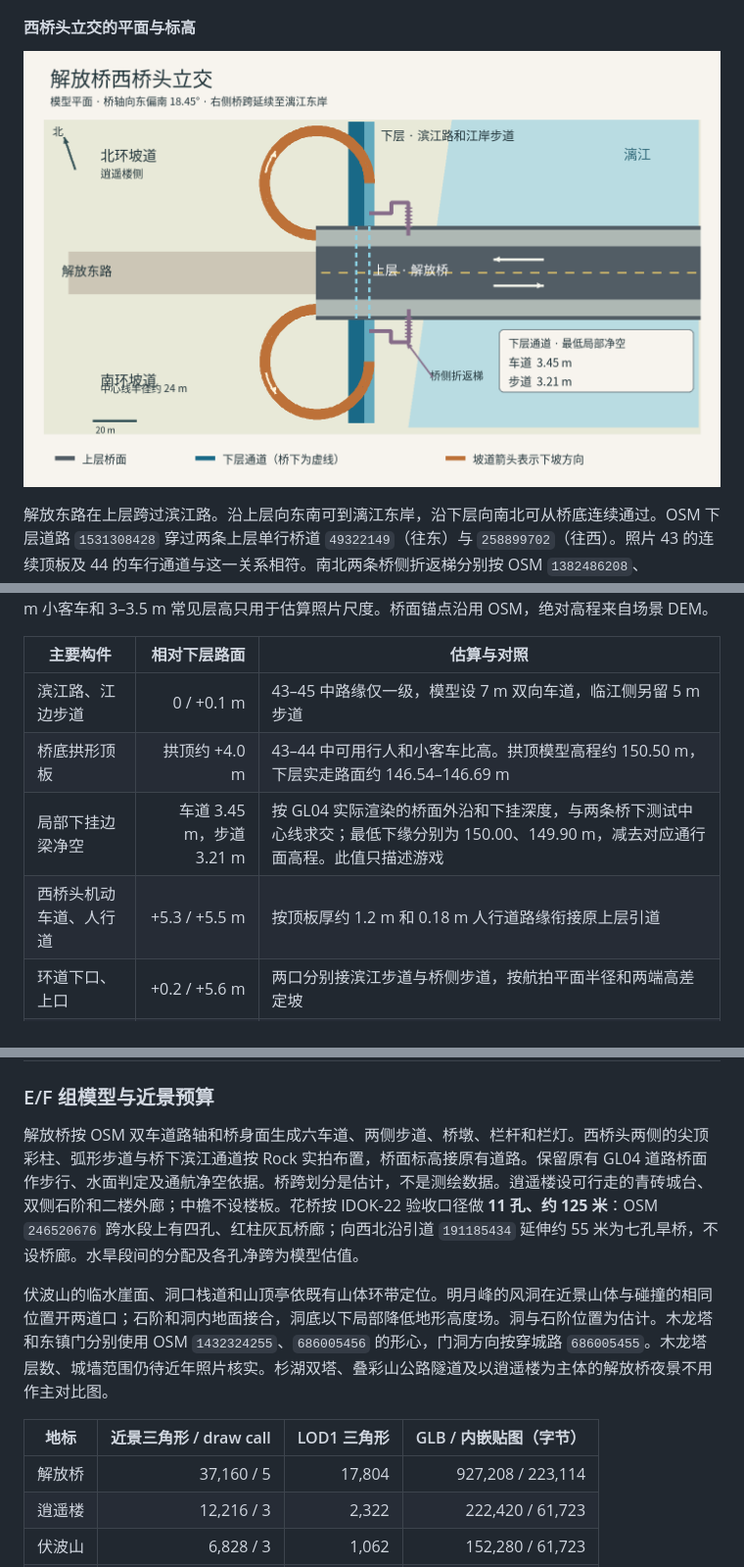
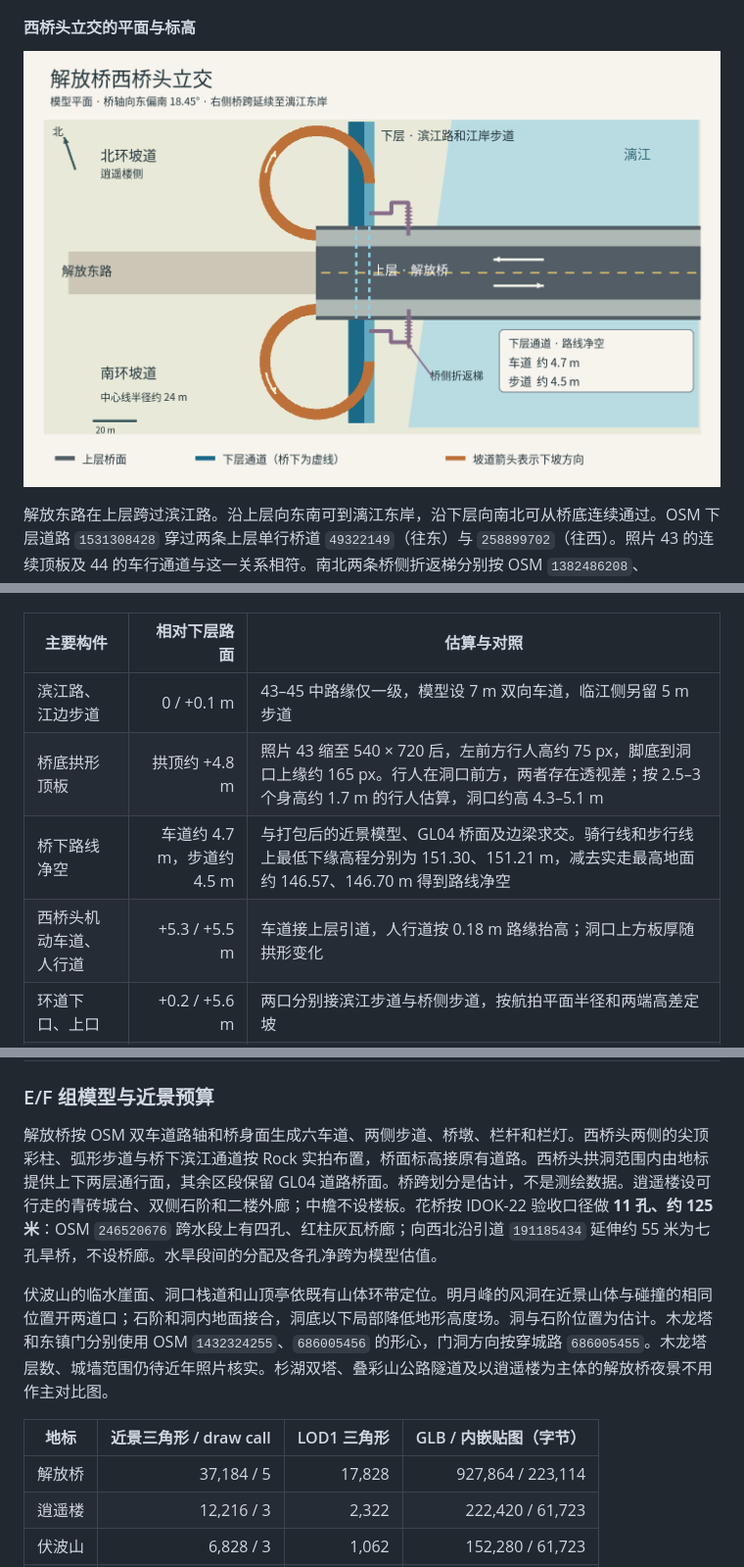
Before and after one commit to idoknow/guilinol, a Markdown page: docs/landmarks.md, 3 parts joined by grey strips. Shown at 98% size. GitHub-like rendering; pictures changed too: docs/jiefang-interchange.png.

```diff
--- a/docs/landmarks.md
+++ b/docs/landmarks.md
@@ -135,9 +135,9 @@ Rock 2026-11-18 要求：市中心关键地标按**近几年实拍照片**精细
 | 主要构件 | 相对下层路面 | 估算与对照 |
 |---|---:|---|
 | 滨江路、江边步道 | 0 / +0.1 m | 43–45 中路缘仅一级，模型设 7 m 双向车道，临江侧另留 5 m 步道 |
-| 桥底拱形顶板 | 拱顶约 +4.0 m | 43–44 中可用行人和小客车比高。拱顶模型高程约 150.50 m，下层实走路面约 146.54–146.69 m |
-| 局部下挂边梁净空 | 车道 3.45 m，步道 3.21 m | 按 GL04 实际渲染的桥面外沿和下挂深度，与两条桥下测试中心线求交；最低下缘分别为 150.00、149.90 m，减去对应通行面高程。此值只描述游戏 |
-| 西桥头机动车道、人行道 | +5.3 / +5.5 m | 按顶板厚约 1.2 m 和 0.18 m 人行道路缘衔接原上层引道 |
+| 桥底拱形顶板 | 拱顶约 +4.8 m | 照片 43 缩至 540 × 720 后，左前方行人高约 75 px，脚底到洞口上缘约 165 px。行人在洞口前方，两者存在透视差；按 2.5–3 个身高约 1.7 m 的行人估算，洞口约高 4.3–5.1 m |
+| 桥下路线净空 | 车道约 4.7 m，步道约 4.5 m | 与打包后的近景模型、GL04 桥面及边梁求交。骑行线和步行线上最低下缘高程分别为 151.30、151.21 m，减去实走最高地面约 146.57、146.70 m 得到路线净空 |
+| 西桥头机动车道、人行道 | +5.3 / +5.5 m | 车道接上层引道，人行道按 0.18 m 路缘抬高；洞口上方板厚随拱形变化 |
 | 环道下口、上口 | +0.2 / +5.6 m | 两口分别接滨江步道与桥侧步道，按航拍平面半径和两端高差定坡 |
 | 折返梯中间平台 | +2.8 m | 两跑各 16 级，按每级约 0.17 m 分配高差；平面转折取自 OSM 楼梯线 |
 | 拱脚、拱顶下缘 | 约 −1.0 / +3.3 m | 随桥面纵坡变化；41、46、49 的桥侧剪影提供起拱点和矢跨比例 |
@@ -169,13 +169,13 @@ Rock 2026-11-18 要求：市中心关键地标按**近几年实拍照片**精细
 
 ### E/F 组模型与近景预算
 
-解放桥按 OSM 双车道路轴和桥身面生成六车道、两侧步道、桥墩、栏杆和栏灯。西桥头两侧的尖顶彩柱、弧形步道与桥下滨江通道按 Rock 实拍布置，桥面标高接原有道路。保留原有 GL04 道路桥面作步行、水面判定及通航净空依据。桥跨划分是估计，不是测绘数据。逍遥楼设可行走的青砖城台、双侧石阶和二楼外廊；中檐不设楼板。花桥按 IDOK-22 验收口径做 **11 孔、约 125 米**：OSM `246520676` 跨水段上有四孔、红柱灰瓦桥廊；向西北沿引道 `191185434` 延伸约 55 米为七孔旱桥，不设桥廊。水旱段间的分配及各孔净跨为模型估值。
+解放桥按 OSM 双车道路轴和桥身面生成六车道、两侧步道、桥墩、栏杆和栏灯。西桥头两侧的尖顶彩柱、弧形步道与桥下滨江通道按 Rock 实拍布置，桥面标高接原有道路。西桥头拱洞范围内由地标提供上下两层通行面，其余区段保留 GL04 道路桥面。桥跨划分是估计，不是测绘数据。逍遥楼设可行走的青砖城台、双侧石阶和二楼外廊；中檐不设楼板。花桥按 IDOK-22 验收口径做 **11 孔、约 125 米**：OSM `246520676` 跨水段上有四孔、红柱灰瓦桥廊；向西北沿引道 `191185434` 延伸约 55 米为七孔旱桥，不设桥廊。水旱段间的分配及各孔净跨为模型估值。
 
 伏波山的临水崖面、洞口栈道和山顶亭依既有山体环带定位。明月峰的风洞在近景山体与碰撞的相同位置开两道口；石阶和洞内地面接合，洞底以下局部降低地形高度场。洞与石阶位置为估计。木龙塔和东镇门分别使用 OSM `1432324255`、`686005456` 的形心，门洞方向按穿城路 `686005455`。木龙塔层数、城墙范围仍待近年照片核实。杉湖双塔、叠彩山公路隧道及以逍遥楼为主体的解放桥夜景不用作主对比图。
 
 | 地标 | 近景三角形 / draw call | LOD1 三角形 | GLB / 内嵌贴图（字节） |
 |---|---:|---:|---:|
-| 解放桥 | 37,160 / 5 | 17,804 | 927,208 / 223,114 |
+| 解放桥 | 37,184 / 5 | 17,828 | 927,864 / 223,114 |
 | 逍遥楼 | 12,216 / 3 | 2,322 | 222,420 / 61,723 |
 | 伏波山 | 6,828 / 3 | 1,062 | 152,280 / 61,723 |
 | 叠彩山 | 14,624 / 4 | 1,156 | 289,824 / 65,964 |
```
Also changed, not shown: 5 other files.
